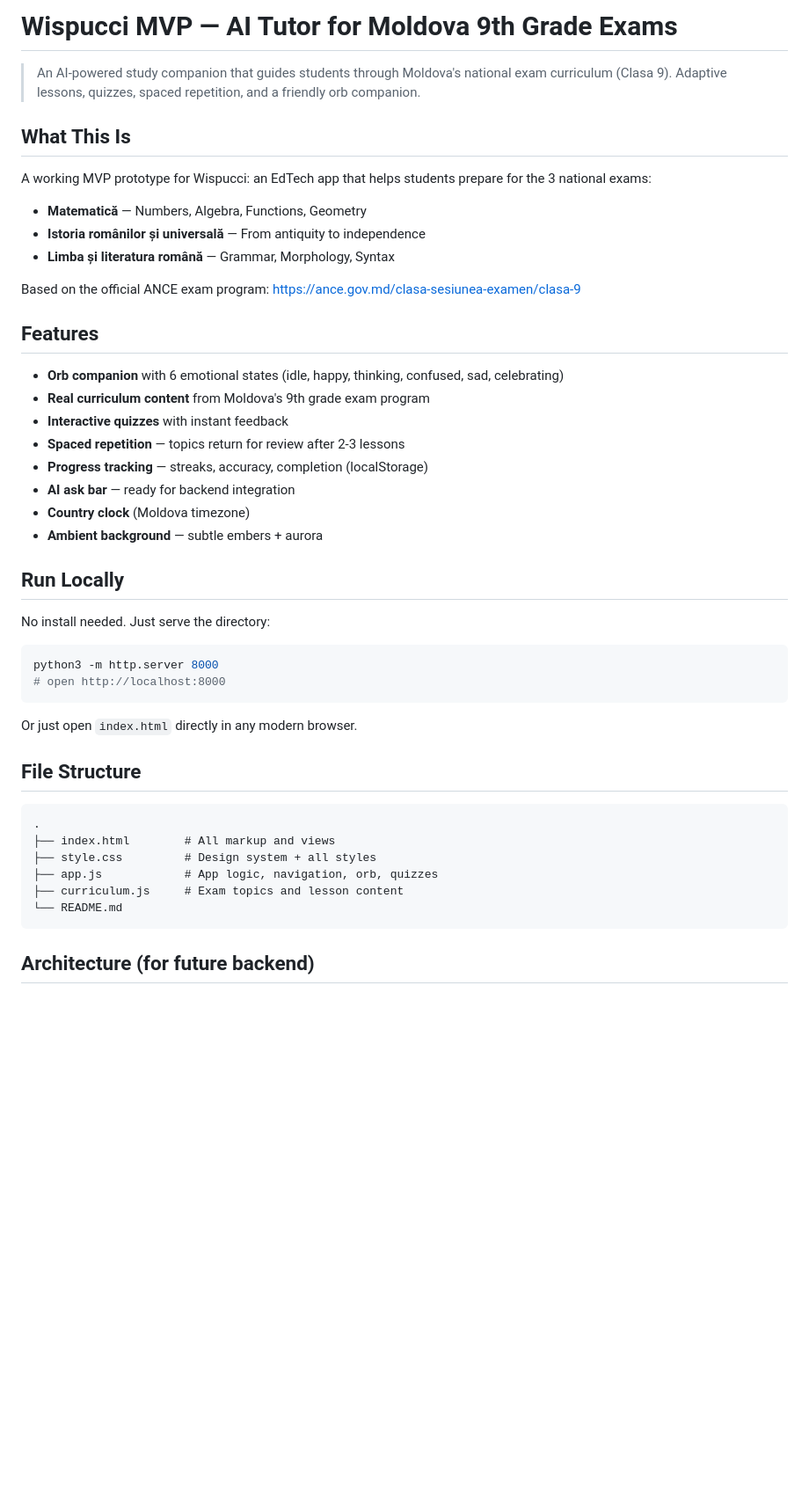
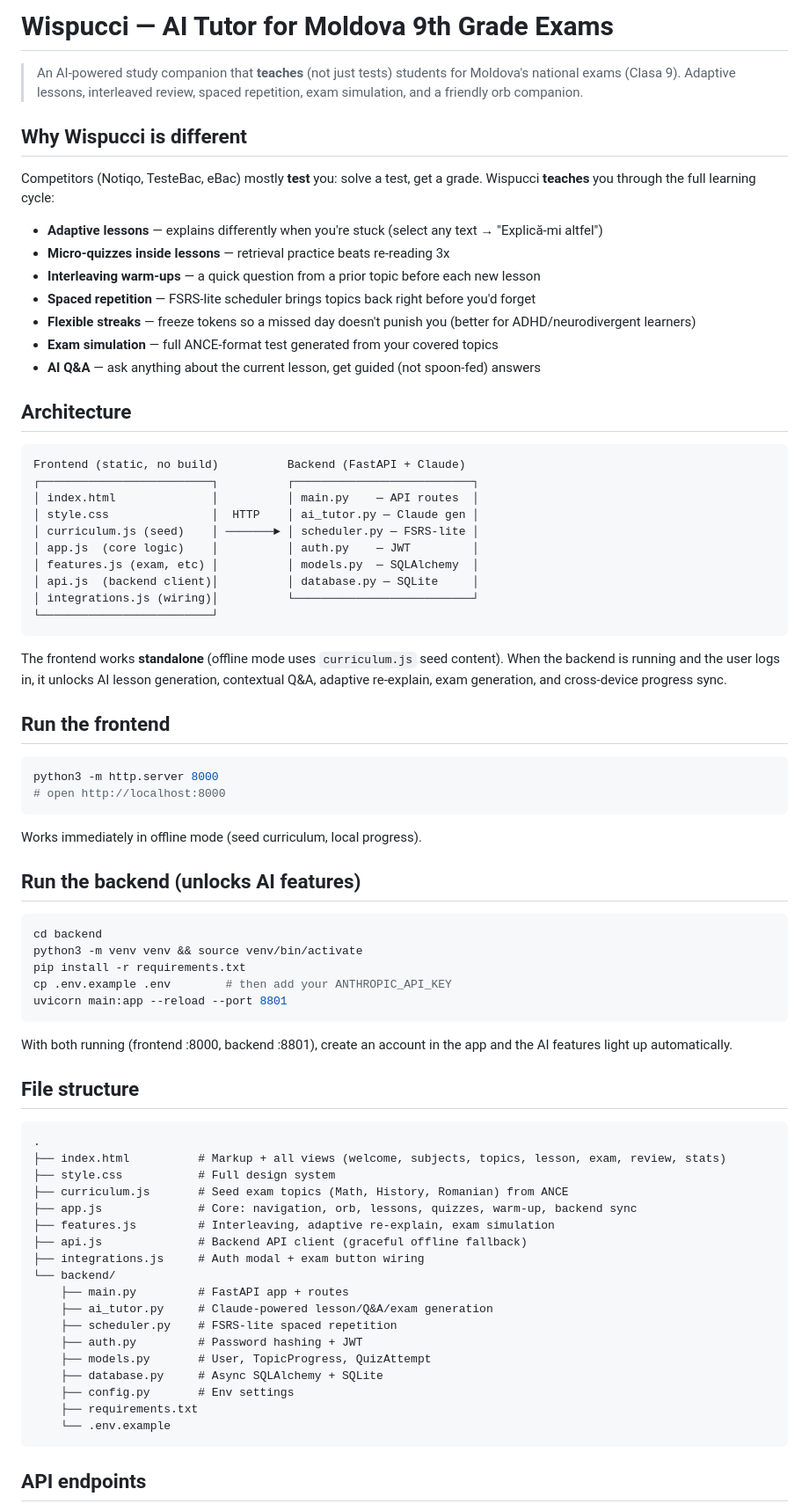
Before and after one commit to amoguse3/wispucci-mvp, a Markdown page: README.md, the part around one of its changes. Shown at 88% size. Rendered like a GitHub page; blank space fills up the shorter version.

Commit message:
docs: full README with backend setup + feature list

````diff
--- a/README.md
+++ b/README.md
@@ -1,49 +1,79 @@
-# Wispucci MVP — AI Tutor for Moldova 9th Grade Exams
+# Wispucci — AI Tutor for Moldova 9th Grade Exams
 
-> An AI-powered study companion that guides students through Moldova's national exam curriculum (Clasa 9). Adaptive lessons, quizzes, spaced repetition, and a friendly orb companion.
+> An AI-powered study companion that **teaches** (not just tests) students for Moldova's national exams (Clasa 9). Adaptive lessons, interleaved review, spaced repetition, exam simulation, and a friendly orb companion.
 
-## What This Is
+## Why Wispucci is different
 
-A working MVP prototype for Wispucci: an EdTech app that helps students prepare for the 3 national exams:
+Competitors (Notiqo, TesteBac, eBac) mostly **test** you: solve a test, get a grade. Wispucci **teaches** you through the full learning cycle:
 
-- **Matematică** — Numbers, Algebra, Functions, Geometry
-- **Istoria românilor și universală** — From antiquity to independence
-- **Limba și literatura română** — Grammar, Morphology, Syntax
+- **Adaptive lessons** — explains differently when you're stuck (select any text → "Explică-mi altfel")
+- **Micro-quizzes inside lessons** — retrieval practice beats re-reading 3x
+- **Interleaving warm-ups** — a quick question from a prior topic before each new lesson
+- **Spaced repetition** — FSRS-lite scheduler brings topics back right before you'd forget
+- **Flexible streaks** — freeze tokens so a missed day doesn't punish you (better for ADHD/neurodivergent learners)
+- **Exam simulation** — full ANCE-format test generated from your covered topics
+- **AI Q&A** — ask anything about the current lesson, get guided (not spoon-fed) answers
 
-Based on the official ANCE exam program: https://ance.gov.md/clasa-sesiunea-examen/clasa-9
+## Architecture
 
-## Features
+```
+Frontend (static, no build)          Backend (FastAPI + Claude)
+┌─────────────────────────┐          ┌──────────────────────────┐
+│ index.html              │          │ main.py    — API routes  │
+│ style.css               │  HTTP    │ ai_tutor.py — Claude gen │
+│ curriculum.js (seed)    │ ───────► │ scheduler.py — FSRS-lite │
+│ app.js  (core logic)    │          │ auth.py    — JWT         │
+│ features.js (exam, etc) │          │ models.py  — SQLAlchemy  │
+│ api.js  (backend client)│          │ database.py — SQLite     │
+│ integrations.js (wiring)│          └──────────────────────────┘
+└─────────────────────────┘
+```
 
-- **Orb companion** with 6 emotional states (idle, happy, thinking, confused, sad, celebrating)
-- **Real curriculum content** from Moldova's 9th grade exam program
-- **Interactive quizzes** with instant feedback
-- **Spaced repetition** — topics return for review after 2-3 lessons
-- **Progress tracking** — streaks, accuracy, completion (localStorage)
-- **AI ask bar** — ready for backend integration
-- **Country clock** (Moldova timezone)
-- **Ambient background** — subtle embers + aurora
+The frontend works **standalone** (offline mode uses `curriculum.js` seed content). When the backend is running and the user logs in, it unlocks AI lesson generation, contextual Q&A, adaptive re-explain, exam generation, and cross-device progress sync.
 
-## Run Locally
-
-No install needed. Just serve the directory:
+## Run the frontend
 
 ```bash
 python3 -m http.server 8000
 # open http://localhost:8000
 ```
 
-Or just open `index.html` directly in any modern browser.
+Works immediately in offline mode (seed curriculum, local progress).
 
-## File Structure
+## Run the backend (unlocks AI features)
+
+```bash
+cd backend
+python3 -m venv venv && source venv/bin/activate
+pip install -r requirements.txt
+cp .env.example .env        # then add your ANTHROPIC_API_KEY
+uvicorn main:app --reload --port 8801
+```
+
+With both running (frontend :8000, backend :8801), create an account in the app and the AI features light up automatically.
+
+## File structure
 
 ```
 .
-├── index.html        # All markup and views
-├── style.css         # Design system + all styles
-├── app.js            # App logic, navigation, orb, quizzes
-├── curriculum.js     # Exam topics and lesson content
-└── README.md
+├── index.html          # Markup + all views (welcome, subjects, topics, lesson, exam, review, stats)
+├── style.css           # Full design system
+├── curriculum.js       # Seed exam topics (Math, History, Romanian) from ANCE
+├── app.js              # Core: navigation, orb, lessons, quizzes, warm-up, backend sync
+├── features.js         # Interleaving, adaptive re-explain, exam simulation
+├── api.js              # Backend API client (graceful offline fallback)
+├── integrations.js     # Auth modal + exam button wiring
+└── backend/
+    ├── main.py         # FastAPI app + routes
+    ├── ai_tutor.py     # Claude-powered lesson/Q&A/exam generation
+    ├── scheduler.py    # FSRS-lite spaced repetition
+    ├── auth.py         # Password hashing + JWT
+    ├── models.py       # User, TopicProgress, QuizAttempt
+    ├── database.py     # Async SQLAlchemy + SQLite
+    ├── config.py       # Env settings
+    ├── requirements.txt
+    └── .env.example
 ```
 
-## Architecture (for future backend)
+## API endpoints
 
````
Also changed, not shown: other parts of README.md (+20 -42 lines).
